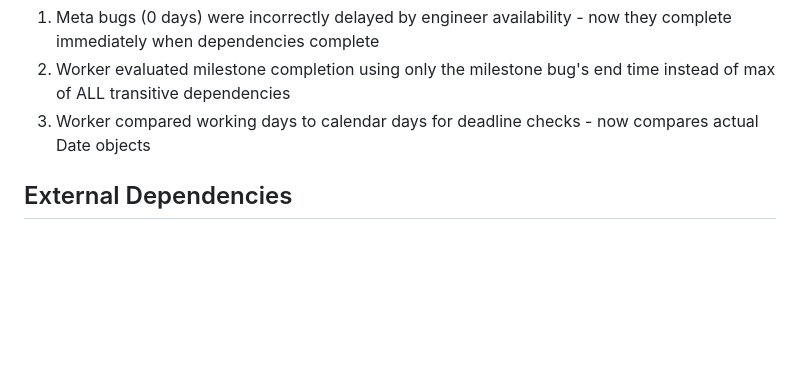
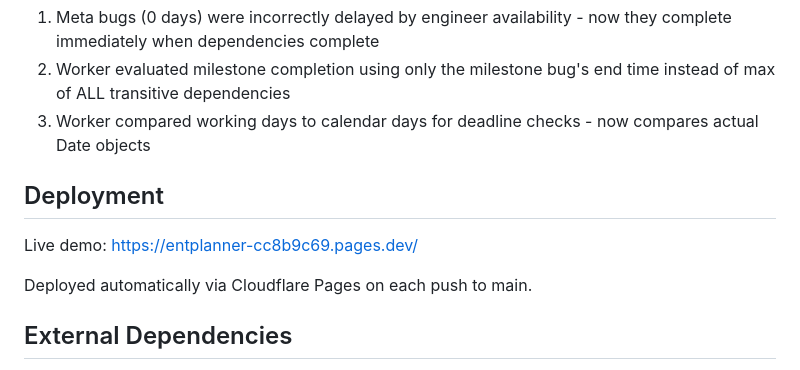
Before and after one commit to mozilla/bugzilla-milestone-planner, a Markdown page: CLAUDE.md, the part around the change. Drawn GitHub-style; blank space fills up the shorter version.

Commit message:
Add README and document Cloudflare Pages deployment

```diff
--- a/CLAUDE.md
+++ b/CLAUDE.md
@@ -120,6 +120,12 @@ Fixed bugs:
 2. Worker evaluated milestone completion using only the milestone bug's end time instead of max of ALL transitive dependencies
 3. Worker compared working days to calendar days for deadline checks - now compares actual Date objects
 
+## Deployment
+
+Live demo: https://entplanner-cc8b9c69.pages.dev/
+
+Deployed automatically via Cloudflare Pages on each push to main.
+
 ## External Dependencies
 
 - **Frappe Gantt** - Loaded via CDN in index.html
```
Also changed, not shown: README.md (added, +38 -0 lines).
